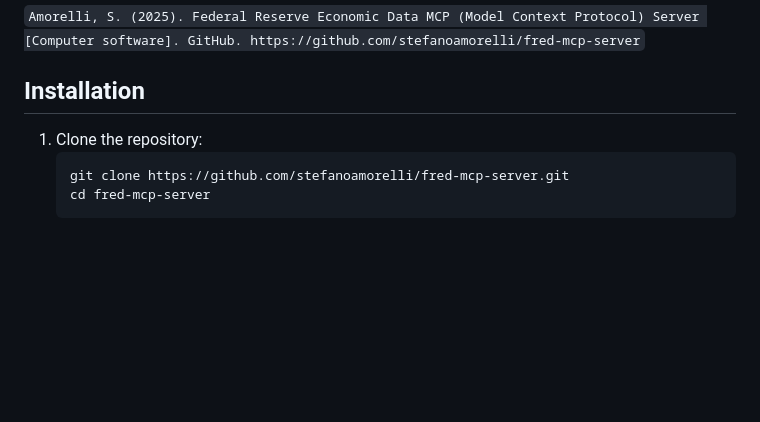
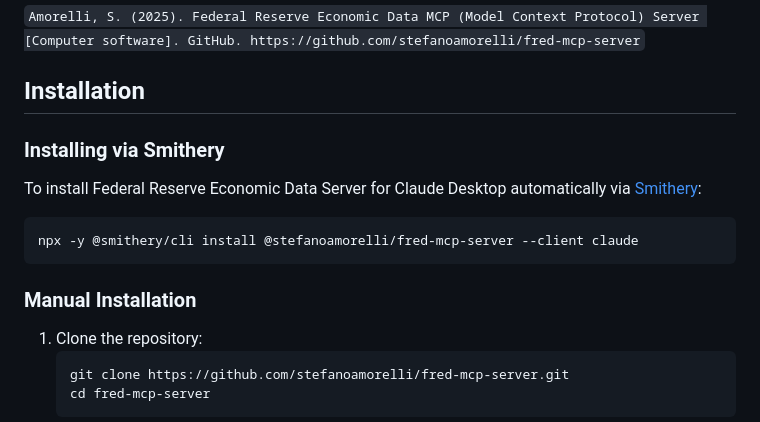
Before and after one commit to vishpuri/FRED, a Markdown page: README.md, the part around the change printed below. Drawn GitHub-style; blank space fills up the shorter version.

````diff
--- a/README.md
+++ b/README.md
@@ -26,6 +28,16 @@ A Model Context Protocol (`MCP`) server for accessing Federal Reserve Economic D
 
 
 ## Installation
+
+### Installing via Smithery
+
+To install Federal Reserve Economic Data Server for Claude Desktop automatically via [Smithery](https://smithery.ai/server/@stefanoamorelli/fred-mcp-server):
+
+```bash
+npx -y @smithery/cli install @stefanoamorelli/fred-mcp-server --client claude
+```
+
+### Manual Installation
 
 1.  Clone the repository:
     ```bash
````
Also changed, not shown: other parts of README.md (+2 -0 lines).
